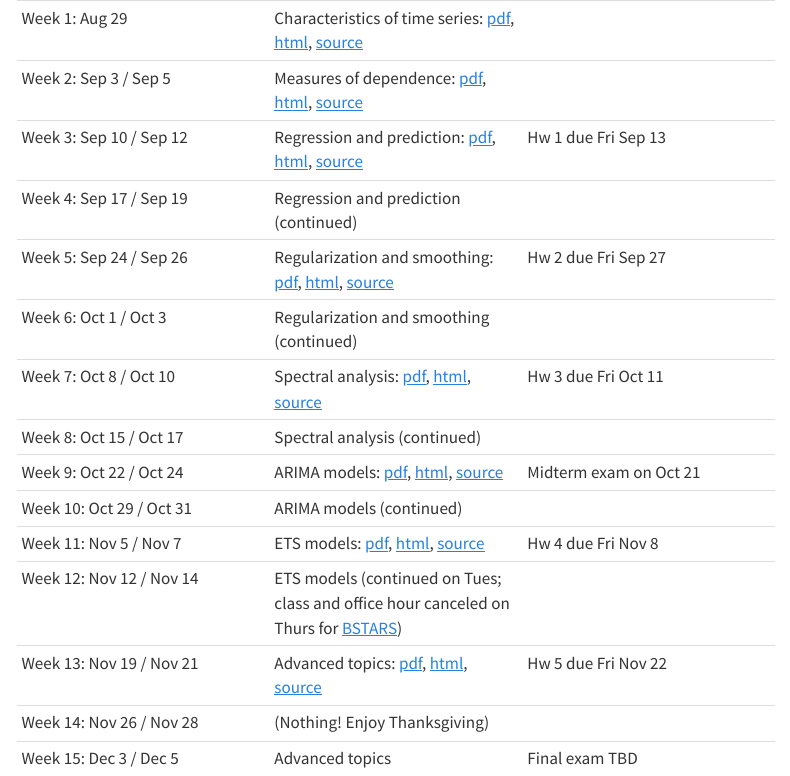
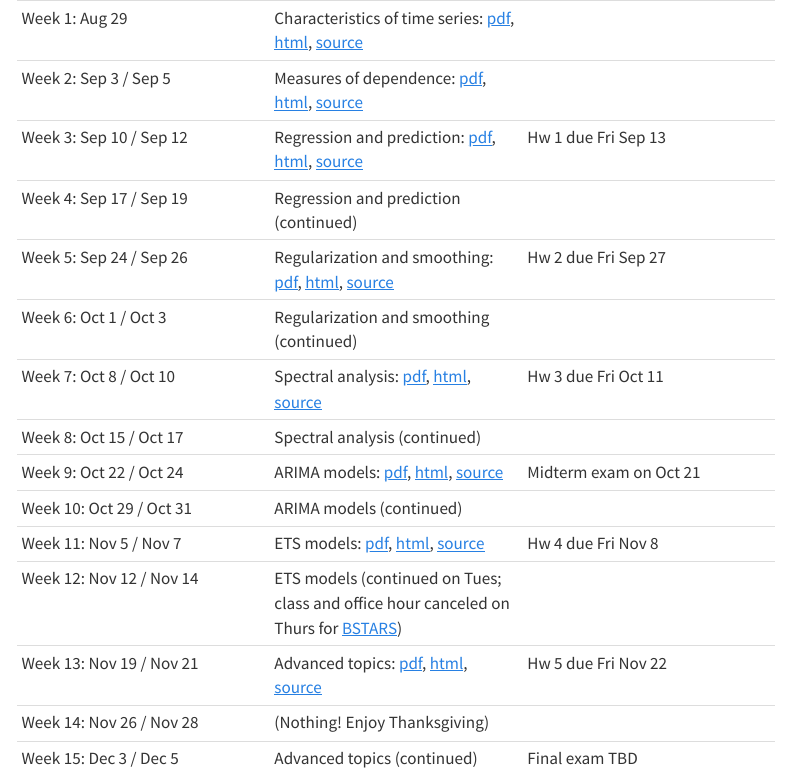
Before and after one commit to ryantibs/timeseries-f24, a Quarto document (schedule.qmd): the page in a window 1100 px wide, from its top. Rendered offline with R 4.5, knitr and Pandoc in place of Quarto, with nearby package versions; menus at the side of the page are left out.

Commit message:
Advanced continued

```diff
--- a/schedule.qmd
+++ b/schedule.qmd
@@ -24,4 +24,4 @@ format:
 | Week 12: Nov 12 / Nov 14 | ETS models	(continued on Tues; class and office hour canceled on Thurs for [BSTARS](https://statistics.berkeley.edu/research/industry/berkeley-statistics-annual-research-symposium-bstars)) | |
 | Week 13: Nov 19 / Nov 21 | Advanced topics: [pdf](lectures/advanced/advanced.pdf), [html](lectures/advanced/advanced.html), [source](https://github.com/berkeley-stat153/fall-2024/tree/master/lectures/advanced) | Hw 5 due Fri Nov 22 |
 | Week 14: Nov 26 / Nov 28 | (Nothing! Enjoy Thanksgiving) | |
-| Week 15: Dec 3 / Dec 5 | Advanced topics | Final exam TBD |
+| Week 15: Dec 3 / Dec 5 | Advanced topics (continued) | Final exam TBD |
```
